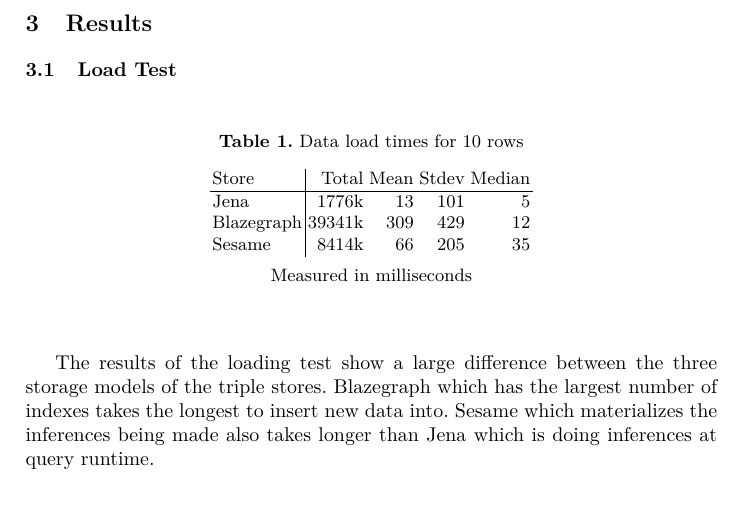
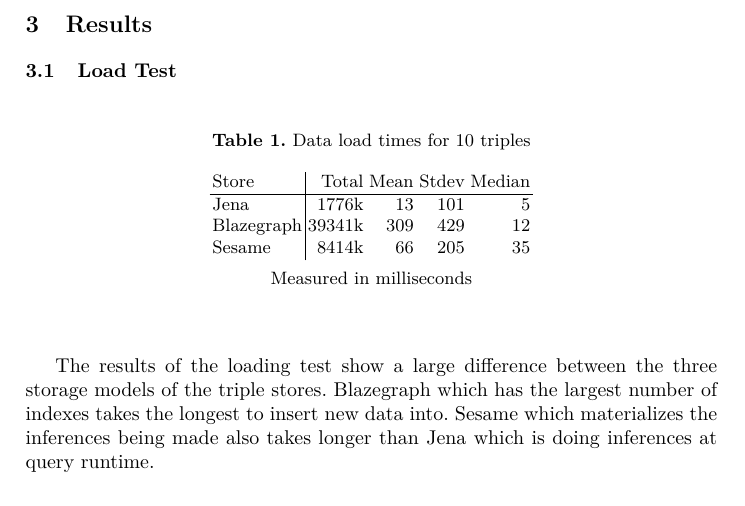
Before and after one commit to utecht/papers, a LaTeX thesis (triplestores.tex): part of page 5 of 6, cut so that both start at the same text. Compiled offline with pdfLaTeX.

Commit message:
end of Monday

```diff
--- a/triplestores.tex
+++ b/triplestores.tex
@@ -110,7 +110,7 @@
 \subsection{Load Test}
 \begin{table}
 \begin{center}
-\caption{Data load times for 10 rows}
+\caption{Data load times for 10 triples}
 \begin{tabular}{l | r r r r }
 Store & Total & Mean & Stdev & Median \\
 \hline
```
Also changed, not shown: triplestores.pdf.
